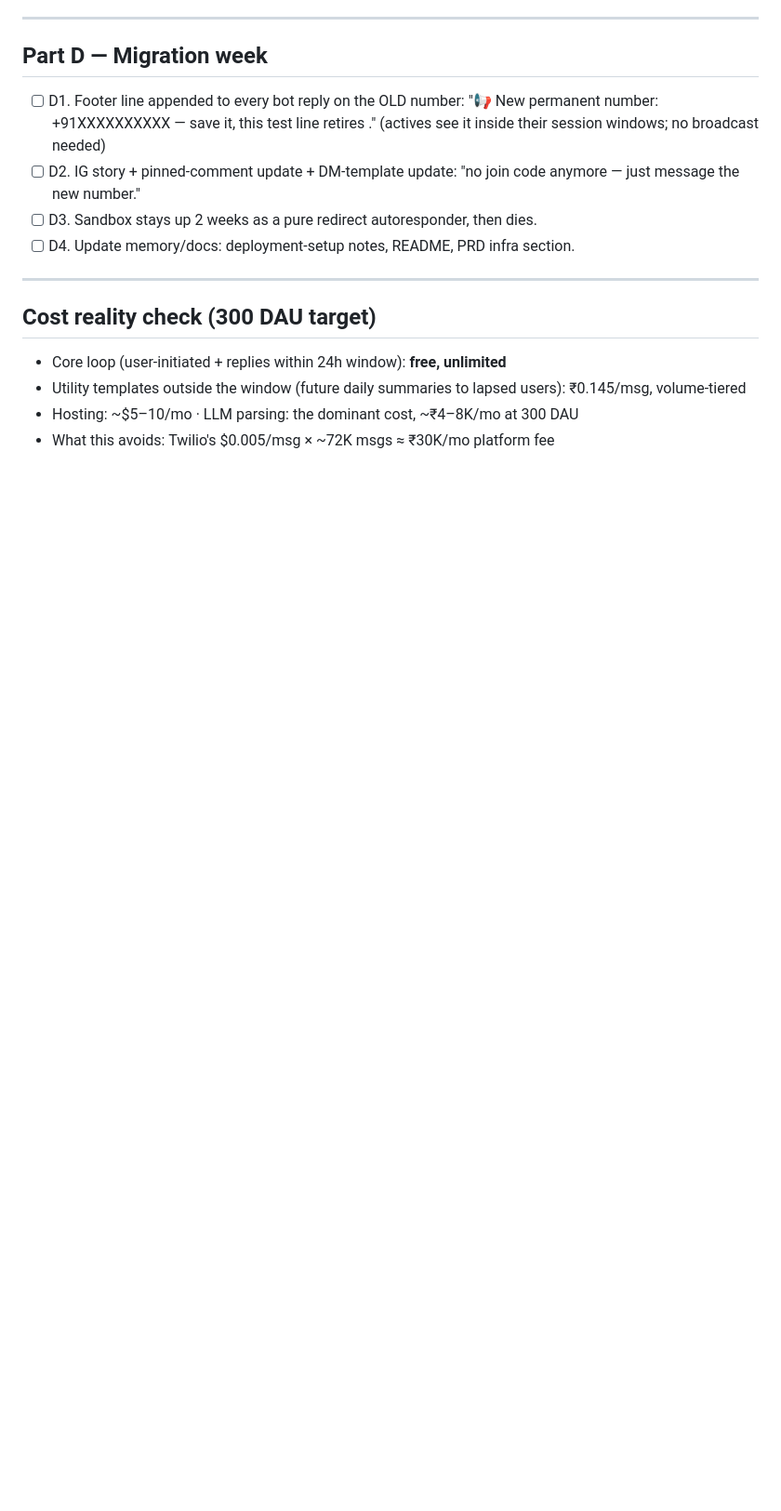
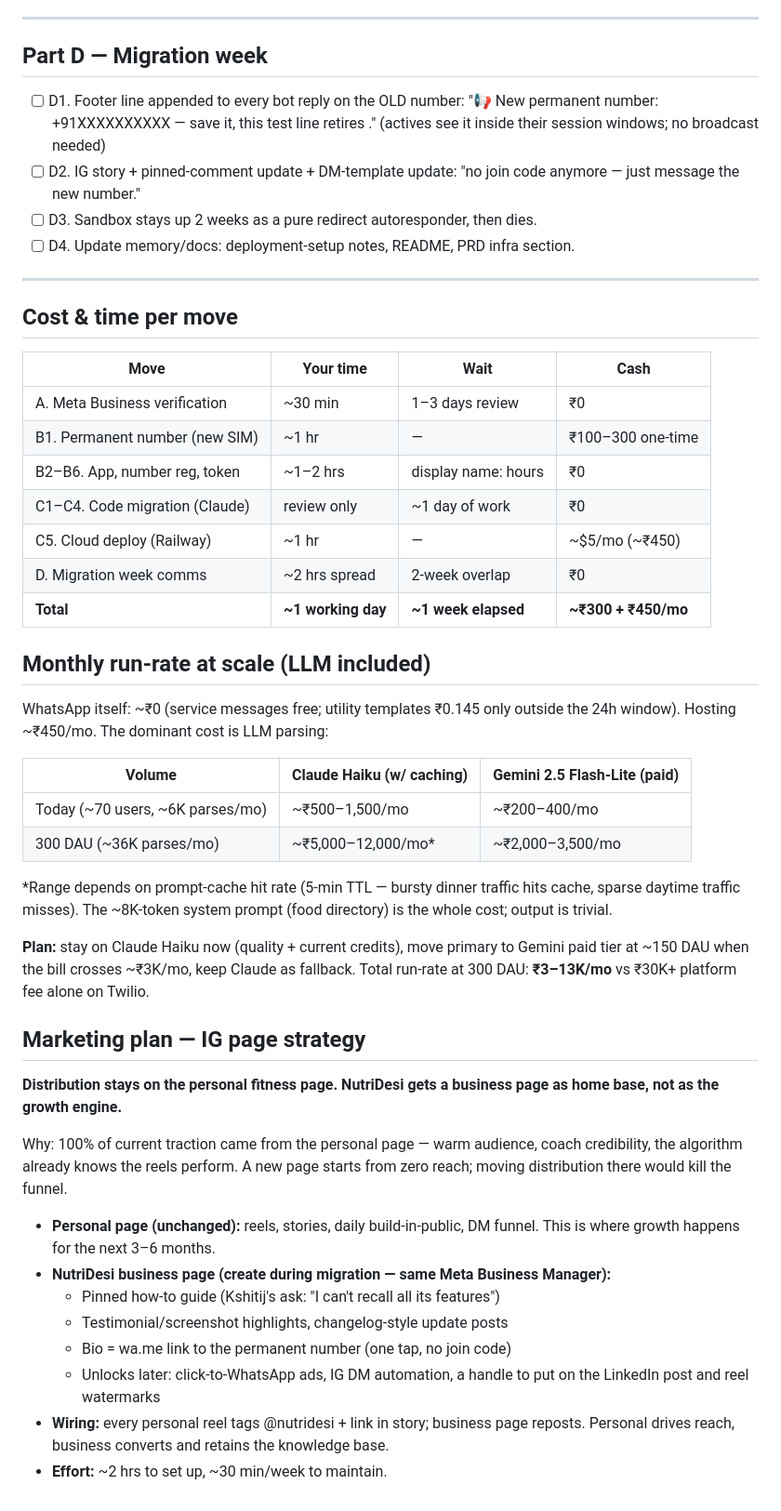
Before and after one commit to swamagic2525/nutridesi, a Markdown page: docs/waba-migration-checklist.md, the part around the change. Shown at 93% size. Drawn GitHub-style; blank space fills up the shorter version.

Commit message:
Migration checklist: per-move cost/time, LLM run-rate, IG page strategy

```diff
--- a/docs/waba-migration-checklist.md
+++ b/docs/waba-migration-checklist.md
@@ -88,10 +88,56 @@ the core loop (users text first) is unlimited from day one.
 
 ---
 
-## Cost reality check (300 DAU target)
+## Cost & time per move
 
-- Core loop (user-initiated + replies within 24h window): **free, unlimited**
-- Utility templates outside the window (future daily summaries to lapsed
-  users): ₹0.145/msg, volume-tiered
-- Hosting: ~$5–10/mo · LLM parsing: the dominant cost, ~₹4–8K/mo at 300 DAU
-- What this avoids: Twilio's $0.005/msg × ~72K msgs ≈ ₹30K/mo platform fee
+| Move | Your time | Wait | Cash |
+|---|---|---|---|
+| A. Meta Business verification | ~30 min | 1–3 days review | ₹0 |
+| B1. Permanent number (new SIM) | ~1 hr | — | ₹100–300 one-time |
+| B2–B6. App, number reg, token | ~1–2 hrs | display name: hours | ₹0 |
+| C1–C4. Code migration (Claude) | review only | ~1 day of work | ₹0 |
+| C5. Cloud deploy (Railway) | ~1 hr | — | ~$5/mo (~₹450) |
+| D. Migration week comms | ~2 hrs spread | 2-week overlap | ₹0 |
+| **Total** | **~1 working day** | **~1 week elapsed** | **~₹300 + ₹450/mo** |
+
+## Monthly run-rate at scale (LLM included)
+
+WhatsApp itself: ~₹0 (service messages free; utility templates ₹0.145 only
+outside the 24h window). Hosting ~₹450/mo. The dominant cost is LLM parsing:
+
+| Volume | Claude Haiku (w/ caching) | Gemini 2.5 Flash-Lite (paid) |
+|---|---|---|
+| Today (~70 users, ~6K parses/mo) | ~₹500–1,500/mo | ~₹200–400/mo |
+| 300 DAU (~36K parses/mo) | ~₹5,000–12,000/mo* | ~₹2,000–3,500/mo |
+
+*Range depends on prompt-cache hit rate (5-min TTL — bursty dinner traffic
+hits cache, sparse daytime traffic misses). The ~8K-token system prompt
+(food directory) is the whole cost; output is trivial.
+
+**Plan:** stay on Claude Haiku now (quality + current credits), move primary
+to Gemini paid tier at ~150 DAU when the bill crosses ~₹3K/mo, keep Claude
+as fallback. Total run-rate at 300 DAU: **₹3–13K/mo** vs ₹30K+ platform fee
+alone on Twilio.
+
+## Marketing plan — IG page strategy
+
+**Distribution stays on the personal fitness page. NutriDesi gets a business
+page as home base, not as the growth engine.**
+
+Why: 100% of current traction came from the personal page — warm audience,
+coach credibility, the algorithm already knows the reels perform. A new page
+starts from zero reach; moving distribution there would kill the funnel.
+
+- **Personal page (unchanged):** reels, stories, daily build-in-public,
+  DM funnel. This is where growth happens for the next 3–6 months.
+- **NutriDesi business page (create during migration — same Meta Business
+  Manager):**
+  - Pinned how-to guide (Kshitij's ask: "I can't recall all its features")
+  - Testimonial/screenshot highlights, changelog-style update posts
+  - Bio = wa.me link to the permanent number (one tap, no join code)
+  - Unlocks later: click-to-WhatsApp ads, IG DM automation, a handle to
+    put on the LinkedIn post and reel watermarks
+- **Wiring:** every personal reel tags @nutridesi + link in story;
+  business page reposts. Personal drives reach, business converts and
+  retains the knowledge base.
+- **Effort:** ~2 hrs to set up, ~30 min/week to maintain.
```
